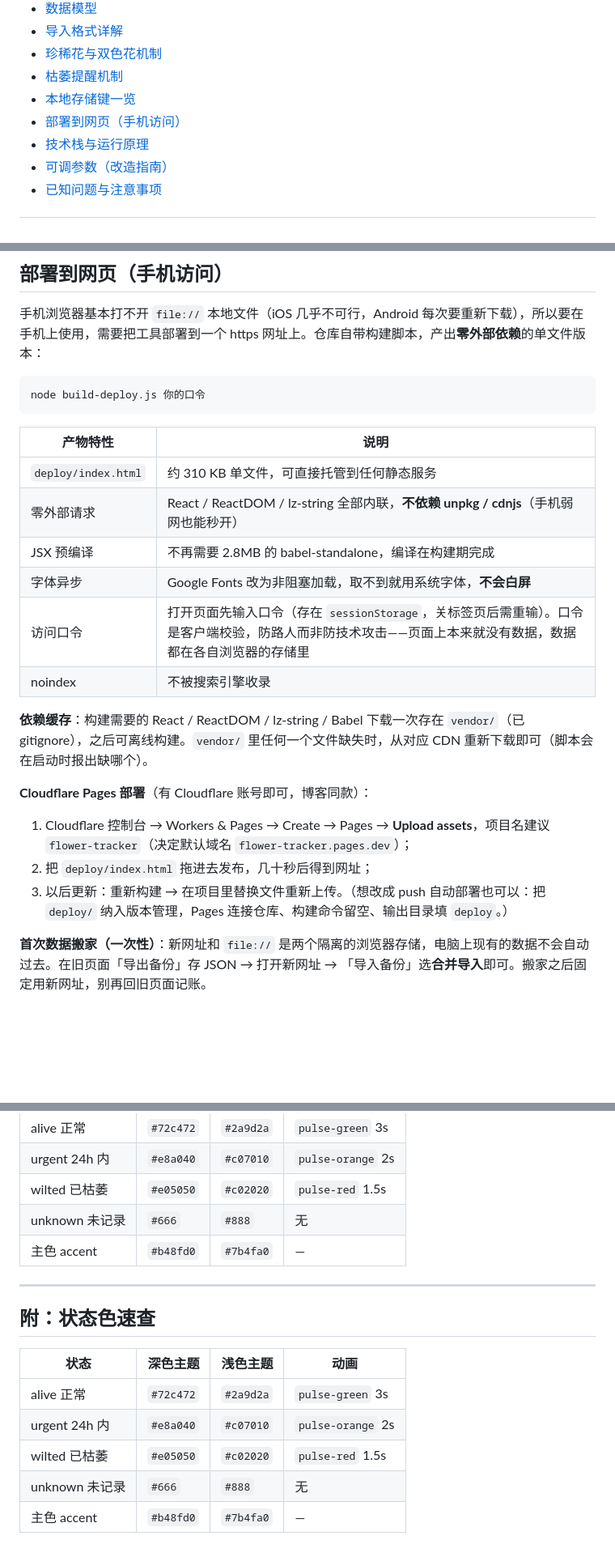
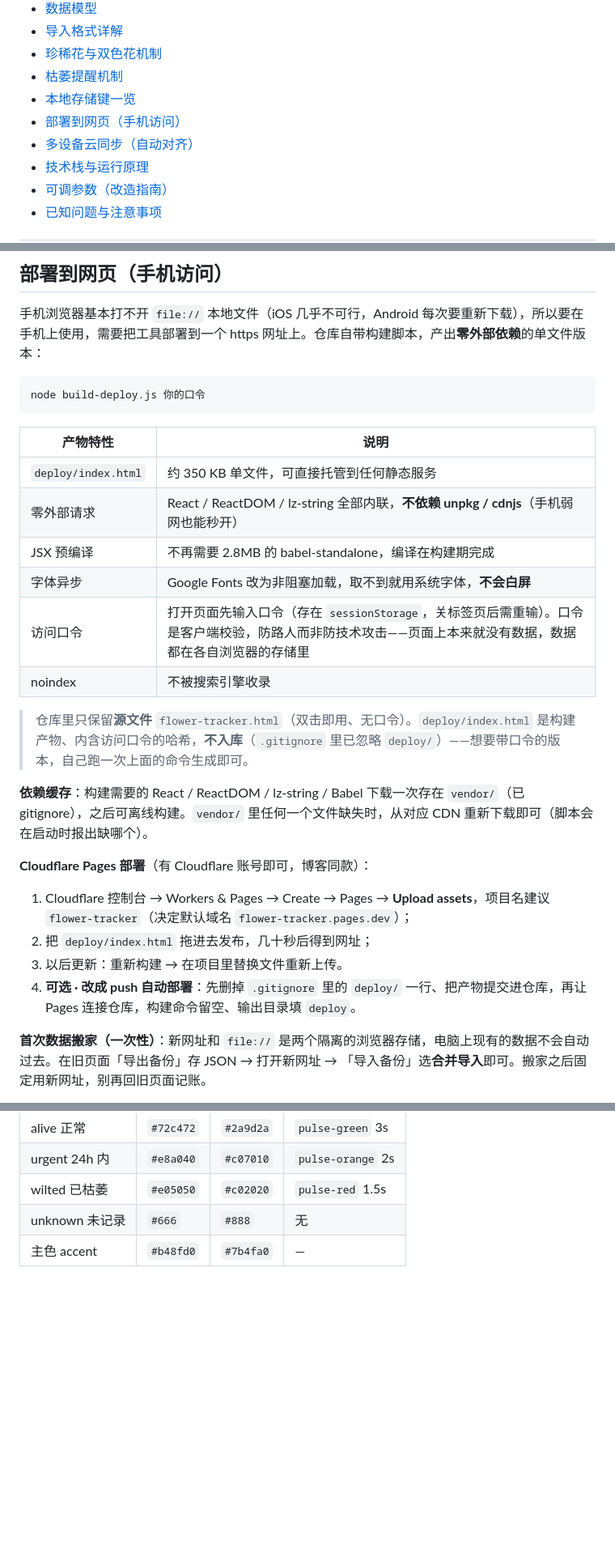
Before and after one commit to Li1vErk/flower-tracker, a Markdown page: README.md, 3 parts joined by grey strips. Shown at 81% size. Rendered like a GitHub page; blank space fills up the shorter version.

Commit message:
docs: README 补齐云同步自助部署与后台冻结实测结论，修重复的状态色章节

```diff
--- a/README.md
+++ b/README.md
@@ -19,6 +22,7 @@
 - [枯萎提醒机制](#枯萎提醒机制)
 - [本地存储键一览](#本地存储键一览)
 - [部署到网页（手机访问）](#部署到网页手机访问)
+- [多设备云同步（自动对齐）](#多设备云同步自动对齐)
 - [技术栈与运行原理](#技术栈与运行原理)
 - [可调参数（改造指南）](#可调参数改造指南)
 - [已知问题与注意事项](#已知问题与注意事项)
@@ -469,12 +482,14 @@ node build-deploy.js 你的口令
 
 | 产物特性 | 说明 |
 | --- | --- |
-| `deploy/index.html` | 约 310 KB 单文件，可直接托管到任何静态服务 |
+| `deploy/index.html` | 约 350 KB 单文件，可直接托管到任何静态服务 |
 | 零外部请求 | React / ReactDOM / lz-string 全部内联，**不依赖 unpkg / cdnjs**（手机弱网也能秒开） |
 | JSX 预编译 | 不再需要 2.8MB 的 babel-standalone，编译在构建期完成 |
 | 字体异步 | Google Fonts 改为非阻塞加载，取不到就用系统字体，**不会白屏** |
 | 访问口令 | 打开页面先输入口令（存在 `sessionStorage`，关标签页后需重输）。口令是客户端校验，防路人而非防技术攻击——页面上本来就没有数据，数据都在各自浏览器的存储里 |
 | noindex | 不被搜索引擎收录 |
+
+> 仓库里只保留**源文件** `flower-tracker.html`（双击即用、无口令）。`deploy/index.html` 是构建产物、内含访问口令的哈希，**不入库**（`.gitignore` 里已忽略 `deploy/`）——想要带口令的版本，自己跑一次上面的命令生成即可。
 
 **依赖缓存**：构建需要的 React / ReactDOM / lz-string / Babel 下载一次存在 `vendor/`（已 gitignore），之后可离线构建。`vendor/` 里任何一个文件缺失时，从对应 CDN 重新下载即可（脚本会在启动时报出缺哪个）。
 
@@ -482,7 +497,8 @@ node build-deploy.js 你的口令
 
 1. Cloudflare 控制台 → Workers & Pages → Create → Pages → **Upload assets**，项目名建议 `flower-tracker`（决定默认域名 `flower-tracker.pages.dev`）；
 2. 把 `deploy/index.html` 拖进去发布，几十秒后得到网址；
-3. 以后更新：重新构建 → 在项目里替换文件重新上传。（想改成 push 自动部署也可以：把 `deploy/` 纳入版本管理，Pages 连接仓库、构建命令留空、输出目录填 `deploy`。）
+3. 以后更新：重新构建 → 在项目里替换文件重新上传。
+4. **可选 · 改成 push 自动部署**：先删掉 `.gitignore` 里的 `deploy/` 一行、把产物提交进仓库，再让 Pages 连接仓库，构建命令留空、输出目录填 `deploy`。
 
 **首次数据搬家（一次性）**：新网址和 `file://` 是两个隔离的浏览器存储，电脑上现有的数据不会自动过去。在旧页面「导出备份」存 JSON → 打开新网址 → 「导入备份」选**合并导入**即可。搬家之后固定用新网址，别再回旧页面记账。
 
@@ -633,15 +651,3 @@ D:\[测试笔刷\（或 D:\Code\flower-tracker）
 | wilted 已枯萎 | `#e05050` | `#c02020` | `pulse-red` 1.5s |
 | unknown 未记录 | `#666` | `#888` | 无 |
 | 主色 accent | `#b48fd0` | `#7b4fa0` | — |
-
----
-
-## 附：状态色速查
-
-| 状态 | 深色主题 | 浅色主题 | 动画 |
-| --- | --- | --- | --- |
-| alive 正常 | `#72c472` | `#2a9d2a` | `pulse-green` 3s |
-| urgent 24h 内 | `#e8a040` | `#c07010` | `pulse-orange` 2s |
-| wilted 已枯萎 | `#e05050` | `#c02020` | `pulse-red` 1.5s |
-| unknown 未记录 | `#666` | `#888` | 无 |
-| 主色 accent | `#b48fd0` | `#7b4fa0` | — |
```
Also changed, not shown: other parts of README.md (+14 -0 lines).
